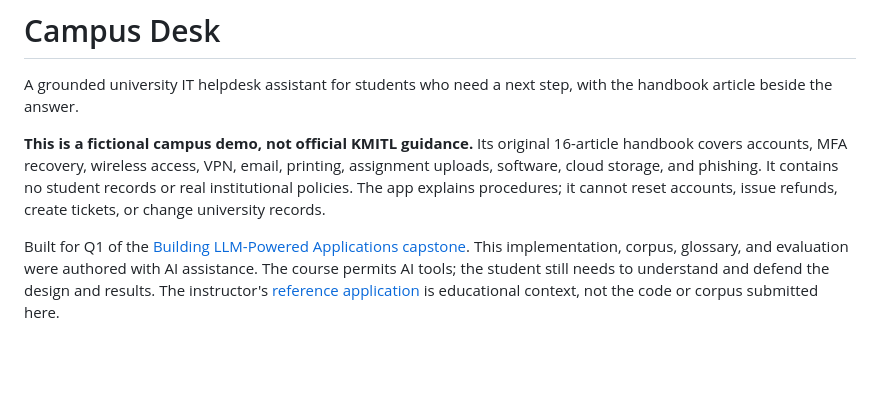
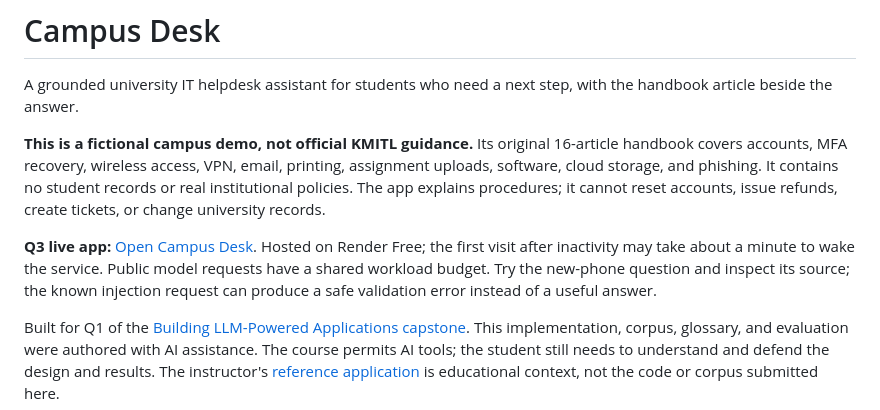
Before and after one commit to vpalee/campus-desk-llm, a Markdown page: README.md, the part around the change. Rendered like a GitHub page; blank space fills up the shorter version.

Commit message:
Document the verified Q3 live app and deployment checks

```diff
--- a/README.md
+++ b/README.md
@@ -3,6 +3,8 @@
 A grounded university IT helpdesk assistant for students who need a next step, with the handbook article beside the answer.
 
 **This is a fictional campus demo, not official KMITL guidance.** Its original 16-article handbook covers accounts, MFA recovery, wireless access, VPN, email, printing, assignment uploads, software, cloud storage, and phishing. It contains no student records or real institutional policies. The app explains procedures; it cannot reset accounts, issue refunds, create tickets, or change university records.
+
+**Q3 live app:** [Open Campus Desk](https://campus-desk-llm.onrender.com/). Hosted on Render Free; the first visit after inactivity may take about a minute to wake the service. Public model requests have a shared workload budget. Try the new-phone question and inspect its source; the known injection request can produce a safe validation error instead of a useful answer.
 
 Built for Q1 of the [Building LLM-Powered Applications capstone](https://courses.nat-d.uk/courses/building-llm-powered-applications/courseworks/20). This implementation, corpus, glossary, and evaluation were authored with AI assistance. The course permits AI tools; the student still needs to understand and defend the design and results. The instructor's [reference application](https://github.com/Nat-D/kmitl-llm-app-demo) is educational context, not the code or corpus submitted here.
 
```
Also changed, not shown: docs/DEPLOYMENT.md (+4 -0 lines).
